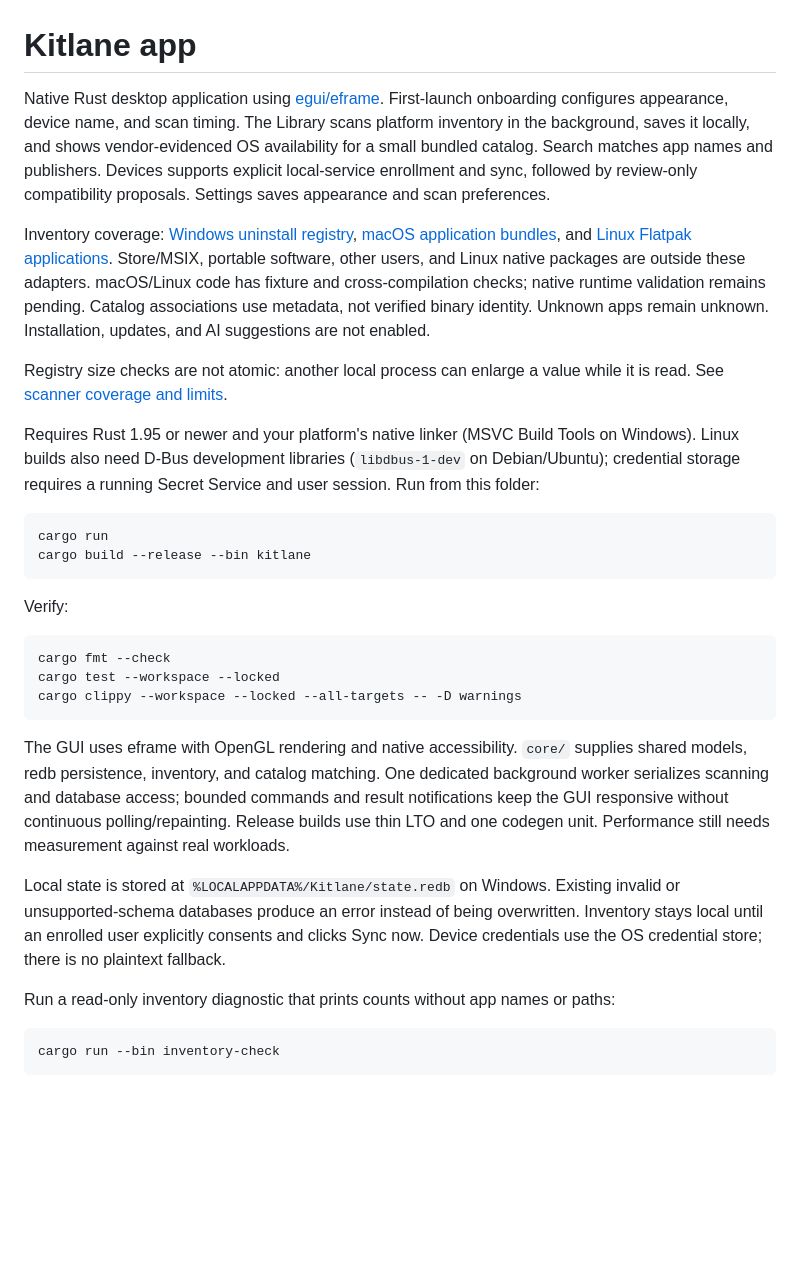
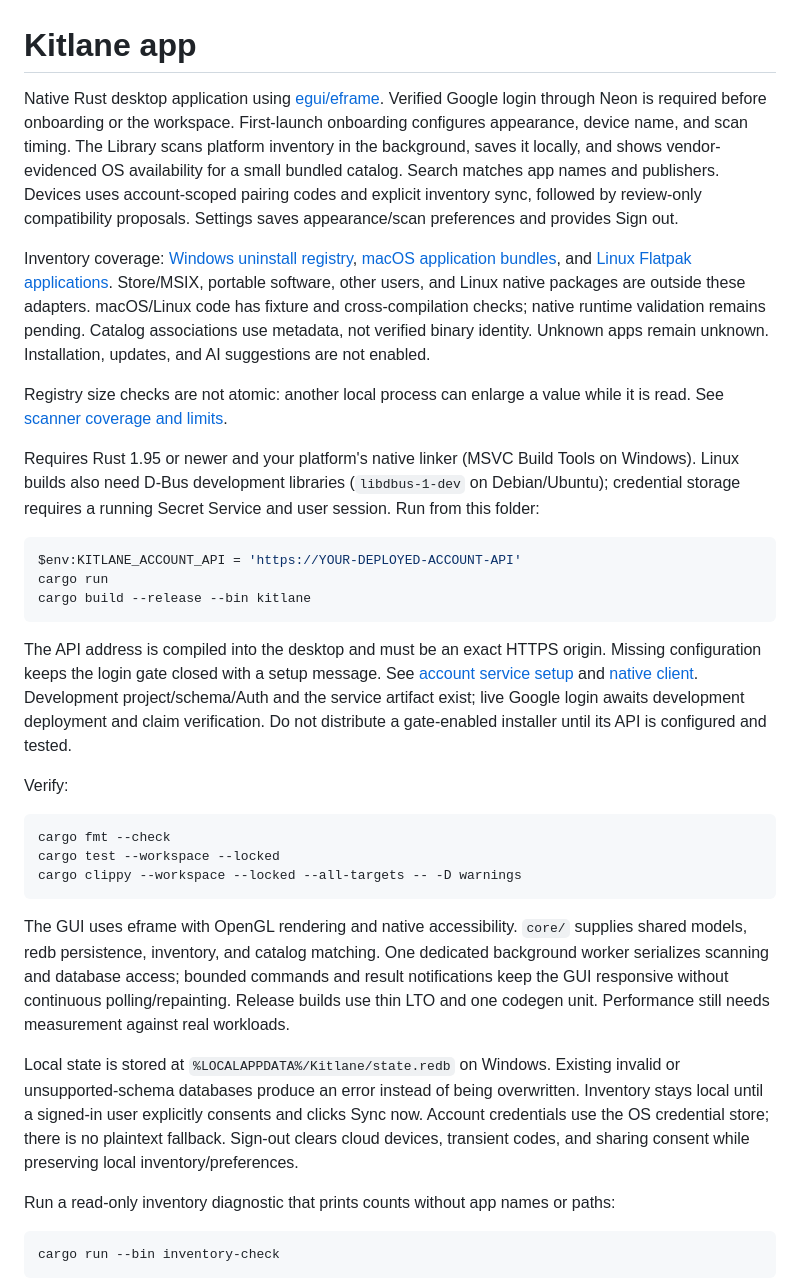
Before and after one commit to LaurentMaxhuni/kitlane, a Markdown page: app/README.md, the part around one of its changes. GitHub-like rendering; blank space fills up the shorter version.

````diff
--- a/app/README.md
+++ b/app/README.md
@@ -1,6 +1,6 @@
 # Kitlane app
 
-Native Rust desktop application using [egui/eframe](https://docs.rs/eframe/). First-launch onboarding configures appearance, device name, and scan timing. The Library scans platform inventory in the background, saves it locally, and shows vendor-evidenced OS availability for a small bundled catalog. Search matches app names and publishers. Devices supports explicit local-service enrollment and sync, followed by review-only compatibility proposals. Settings saves appearance and scan preferences.
+Native Rust desktop application using [egui/eframe](https://docs.rs/eframe/). Verified Google login through Neon is required before onboarding or the workspace. First-launch onboarding configures appearance, device name, and scan timing. The Library scans platform inventory in the background, saves it locally, and shows vendor-evidenced OS availability for a small bundled catalog. Search matches app names and publishers. Devices uses account-scoped pairing codes and explicit inventory sync, followed by review-only compatibility proposals. Settings saves appearance/scan preferences and provides Sign out.
 
 Inventory coverage: [Windows uninstall registry](docs/windows-inventory.md), [macOS application bundles](docs/macos-inventory.md), and [Linux Flatpak applications](docs/linux-inventory.md). Store/MSIX, portable software, other users, and Linux native packages are outside these adapters. macOS/Linux code has fixture and cross-compilation checks; native runtime validation remains pending. Catalog associations use metadata, not verified binary identity. Unknown apps remain unknown. Installation, updates, and AI suggestions are not enabled.
 
@@ -9,9 +9,12 @@ Registry size checks are not atomic: another local process can enlarge a value w
 Requires Rust 1.95 or newer and your platform's native linker (MSVC Build Tools on Windows). Linux builds also need D-Bus development libraries (`libdbus-1-dev` on Debian/Ubuntu); credential storage requires a running Secret Service and user session. Run from this folder:
 
 ```powershell
+$env:KITLANE_ACCOUNT_API = 'https://YOUR-DEPLOYED-ACCOUNT-API'
 cargo run
 cargo build --release --bin kitlane
 ```
+
+The API address is compiled into the desktop and must be an exact HTTPS origin. Missing configuration keeps the login gate closed with a setup message. See [account service setup](../services/account-api/README.md) and [native client](account-client/README.md). Development project/schema/Auth and the service artifact exist; live Google login awaits development deployment and claim verification. Do not distribute a gate-enabled installer until its API is configured and tested.
 
 Verify:
 
@@ -23,7 +26,7 @@ cargo clippy --workspace --locked --all-targets -- -D warnings
 
 The GUI uses eframe with OpenGL rendering and native accessibility. `core/` supplies shared models, redb persistence, inventory, and catalog matching. One dedicated background worker serializes scanning and database access; bounded commands and result notifications keep the GUI responsive without continuous polling/repainting. Release builds use thin LTO and one codegen unit. Performance still needs measurement against real workloads.
 
-Local state is stored at `%LOCALAPPDATA%/Kitlane/state.redb` on Windows. Existing invalid or unsupported-schema databases produce an error instead of being overwritten. Inventory stays local until an enrolled user explicitly consents and clicks Sync now. Device credentials use the OS credential store; there is no plaintext fallback.
+Local state is stored at `%LOCALAPPDATA%/Kitlane/state.redb` on Windows. Existing invalid or unsupported-schema databases produce an error instead of being overwritten. Inventory stays local until a signed-in user explicitly consents and clicks Sync now. Account credentials use the OS credential store; there is no plaintext fallback. Sign-out clears cloud devices, transient codes, and sharing consent while preserving local inventory/preferences.
 
 Run a read-only inventory diagnostic that prints counts without app names or paths:
 
````
Also changed, not shown: other parts of app/README.md (+8 -8 lines).
